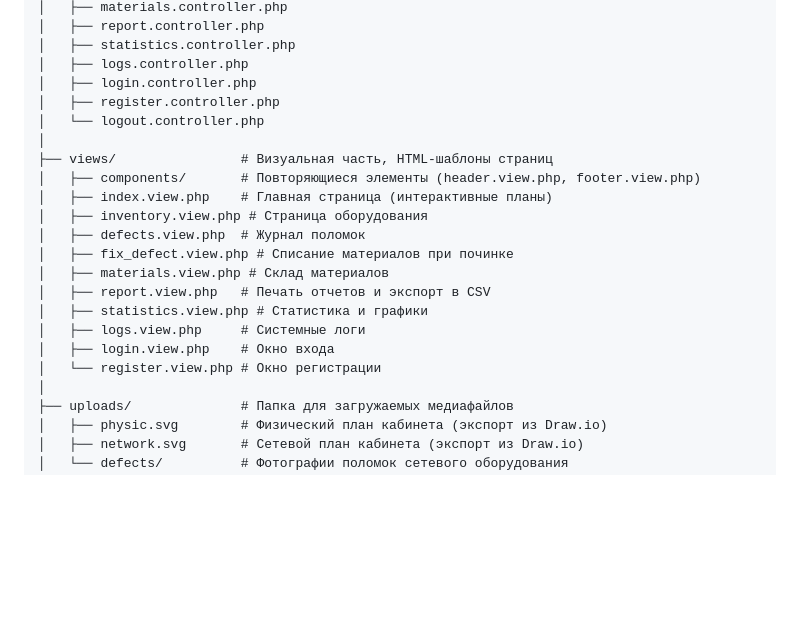
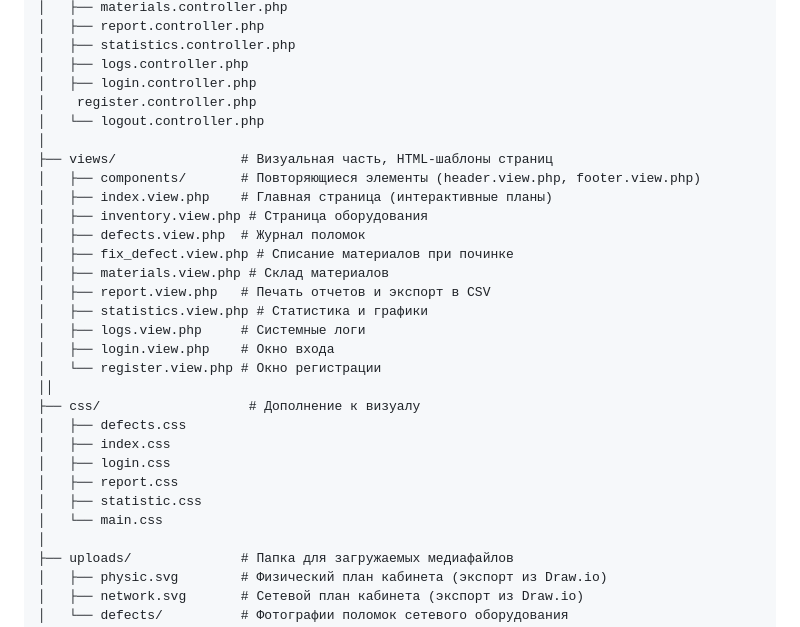
Before and after one commit to DMDAAAR/Accounting-for-network-load-and-cabinet-material-consumption, a Markdown page: README.md, the part around the change. Rendered like a GitHub page; blank space fills up the shorter version.

```diff
--- a/README.md
+++ b/README.md
@@ -83,7 +83,7 @@ superproject/
 │   ├── statistics.controller.php
 │   ├── logs.controller.php
 │   ├── login.controller.php
-│   ├── register.controller.php
+│    register.controller.php
 │   └── logout.controller.php
 │
 ├── views/                # Визуальная часть, HTML-шаблоны страниц
@@ -98,6 +98,14 @@ superproject/
 │   ├── logs.view.php     # Системные логи
 │   ├── login.view.php    # Окно входа
 │   └── register.view.php # Окно регистрации
+││
+├── css/                   # Дополнение к визуалу
+│   ├── defects.css
+│   ├── index.css
+│   ├── login.css
+│   ├── report.css
+│   ├── statistic.css
+│   └── main.css
 │
 ├── uploads/              # Папка для загружаемых медиафайлов
 │   ├── physic.svg        # Физический план кабинета (экспорт из Draw.io)
```
